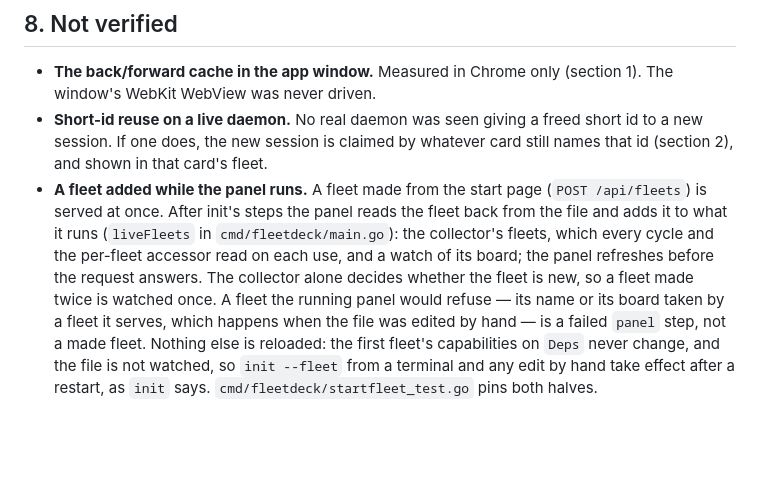
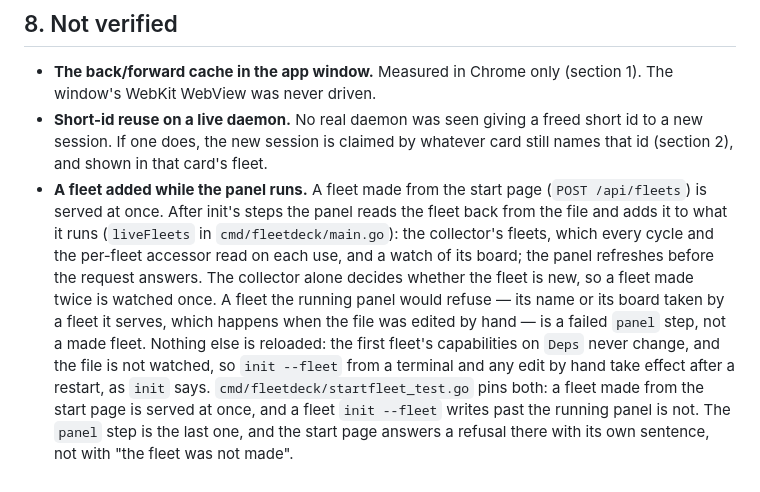
Before and after one commit to kroticw/fleetdeck, a Markdown page: docs/engineering/multiple-fleets.md, the part around the change. GitHub-like rendering; blank space fills up the shorter version.

Commit message:
docs(fleets): say what the start page tests pin about live fleets
The note claimed the tests pinned both halves of the restart rule while only one was tested. Name what they pin now: a fleet made from the start page is served at once, one written by init --fleet past the running panel is not, and a refusal at the last step has its own sentence on the page.

Signed-off-by: denisdavydov <denises.krotic@ya.ru>

```diff
--- a/docs/engineering/multiple-fleets.md
+++ b/docs/engineering/multiple-fleets.md
@@ -121,4 +121,4 @@ The stand: a fake daemon on its own socket, two fleets made by the branch's own
 
 - **The back/forward cache in the app window.** Measured in Chrome only (section 1). The window's WebKit WebView was never driven.
 - **Short-id reuse on a live daemon.** No real daemon was seen giving a freed short id to a new session. If one does, the new session is claimed by whatever card still names that id (section 2), and shown in that card's fleet.
-- **A fleet added while the panel runs.** A fleet made from the start page (`POST /api/fleets`) is served at once. After init's steps the panel reads the fleet back from the file and adds it to what it runs (`liveFleets` in `cmd/fleetdeck/main.go`): the collector's fleets, which every cycle and the per-fleet accessor read on each use, and a watch of its board; the panel refreshes before the request answers. The collector alone decides whether the fleet is new, so a fleet made twice is watched once. A fleet the running panel would refuse — its name or its board taken by a fleet it serves, which happens when the file was edited by hand — is a failed `panel` step, not a made fleet. Nothing else is reloaded: the first fleet's capabilities on `Deps` never change, and the file is not watched, so `init --fleet` from a terminal and any edit by hand take effect after a restart, as `init` says. `cmd/fleetdeck/startfleet_test.go` pins both halves.
+- **A fleet added while the panel runs.** A fleet made from the start page (`POST /api/fleets`) is served at once. After init's steps the panel reads the fleet back from the file and adds it to what it runs (`liveFleets` in `cmd/fleetdeck/main.go`): the collector's fleets, which every cycle and the per-fleet accessor read on each use, and a watch of its board; the panel refreshes before the request answers. The collector alone decides whether the fleet is new, so a fleet made twice is watched once. A fleet the running panel would refuse — its name or its board taken by a fleet it serves, which happens when the file was edited by hand — is a failed `panel` step, not a made fleet. Nothing else is reloaded: the first fleet's capabilities on `Deps` never change, and the file is not watched, so `init --fleet` from a terminal and any edit by hand take effect after a restart, as `init` says. `cmd/fleetdeck/startfleet_test.go` pins both: a fleet made from the start page is served at once, and a fleet `init --fleet` writes past the running panel is not. The `panel` step is the last one, and the start page answers a refusal there with its own sentence, not with "the fleet was not made".
```
